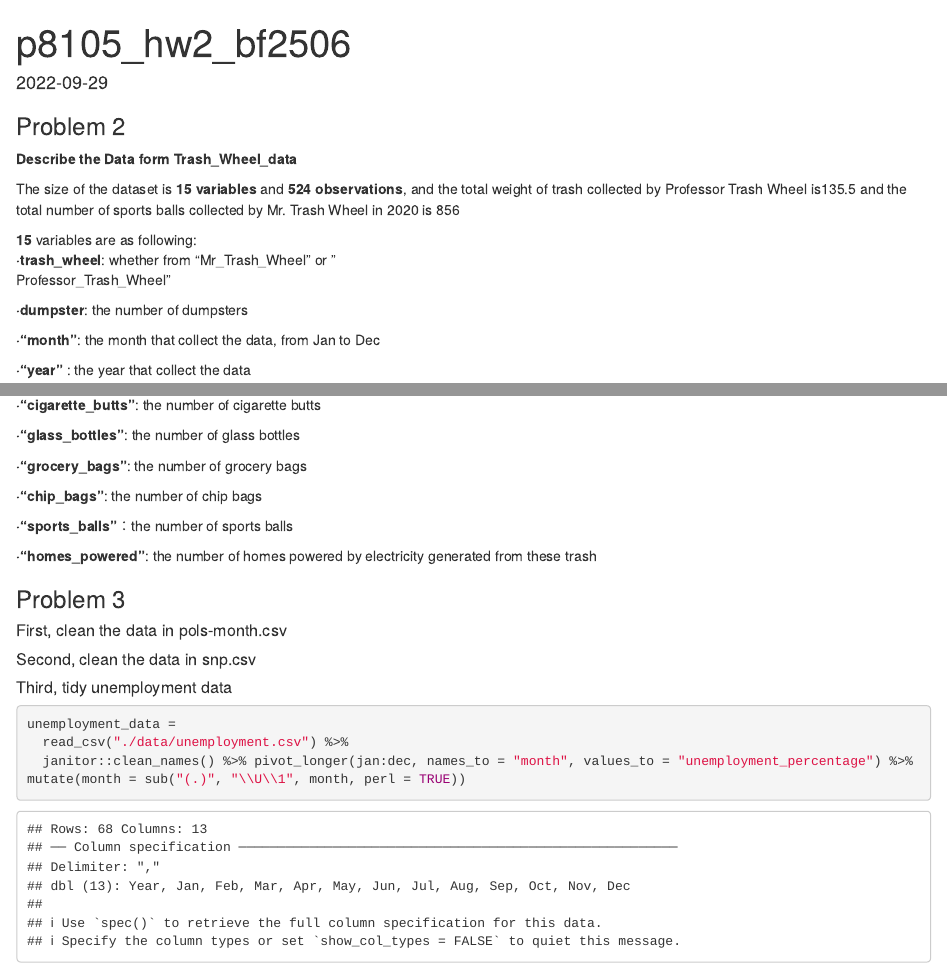
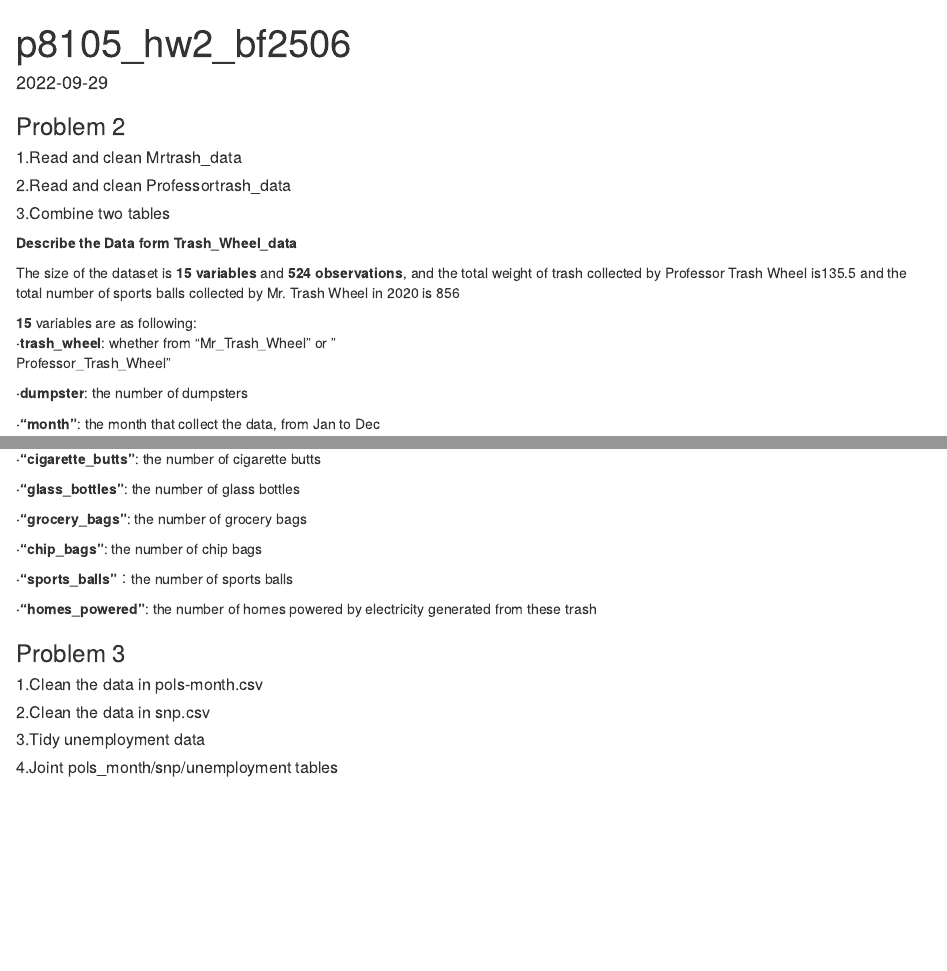
Before and after one commit to bf2506/p8105_hw2_bf2506, an R Markdown document (p8105_hw2_bf2506.Rmd): the page in a window 1100 px wide, from its top, and a second part further down, joined at a grey line. Rendered offline with R 4.5, knitr and Pandoc, with nearby package versions; column names are cleaned by a stand-in for the janitor package.

Commit message:
make code more readable

````diff
--- a/p8105_hw2_bf2506.Rmd
+++ b/p8105_hw2_bf2506.Rmd
@@ -10,6 +10,12 @@ library(magrittr)
 
 
 ### Problem 2
+
+##### 1.Read and clean Mrtrash_data
 ```{r read Mrtrash_wheel_data, message=FALSE, warning=FALSE, include=FALSE}
-raw_Mrtrash_wheel_data = readxl::read_excel("./data/Trash-Wheel-Collection-Totals-7-2020-2.xlsx", sheet = "Mr. Trash Wheel", range = "A2:N533", na = c("", "Decemeber Total", "November Total", "October Total", "September Total", "August Total", "July Total", "June Total", "May Total", "April Total", "March Total", "February Total", "January Total")
+raw_Mrtrash_wheel_data =
+  readxl::read_excel("./data/Trash-Wheel-Collection-Totals-7-2020-2.xlsx",
+  sheet = "Mr. Trash Wheel",
+  range = "A2:N533",
+  na = c("", "Decemeber Total", "November Total", "October Total", "September Total", "August Total", "July Total", "June Total", "May Total", "April Total", "March Total", "February Total", "January Total")
 )
@@ -18,15 +24,22 @@ Mrtrash_wheel_data = drop_na(raw_Mrtrash_wheel_data, Dumpster)
 ```
+
 ```{r rename and integer sportsballs in Mr, message=FALSE, warning=FALSE, include=FALSE}
 
 Mrtrash_wheel_data = janitor::clean_names(Mrtrash_wheel_data) %>% rename(volume_cubicyards = volume_cubic_yards) %>% mutate(sports_balls=as.integer(sports_balls))
 
 ```
 
+##### 2.Read and clean Professortrash_data
 ```{r read Professortrash_wheel_data, message=FALSE, warning=FALSE, include=FALSE}
-raw_Professortrash_wheel_data = readxl::read_excel("./data/Trash-Wheel-Collection-Totals-7-2020-2.xlsx", sheet = "Professor Trash Wheel", range = "A2:N115", na = c("", "Decemeber Total", "November Total", "October Total", "September Total", "August Total", "July Total", "June Total", "May Total", "April Total", "March Total", "February Total", "January Total")
+raw_Professortrash_wheel_data =
+  readxl::read_excel("./data/Trash-Wheel-Collection-Totals-7-2020-2.xlsx",
+  sheet = "Professor Trash Wheel",
+  range = "A2:N115",
+  na = c("", "Decemeber Total", "November Total", "October Total", "September Total", "August Total", "July Total", "June Total", "May Total", "April Total", "March Total", "February Total", "January Total")
 )
 
 Professortrash_wheel_data = drop_na(raw_Professortrash_wheel_data, Dumpster)
+
 ```
 
 ```{r rename and integer sportsballs in PRO, message=FALSE, warning=FALSE, include=FALSE}
@@ -35,6 +48,8 @@ Professortrash_wheel_data = janitor::clean_names(Professortrash_wheel_data) %>%
 
 ```
 
+
+##### 3.Combine two tables
 ```{r combine tables, message=FALSE, warning=FALSE, include=FALSE}
 Mrtrash_wheel_data =
   mutate(Mrtrash_wheel_data, trash_wheel = "Mr_Trash_Wheel")
@@ -45,7 +60,6 @@ Professortrash_wheel_data =
 Trash_Wheel_data =
   bind_rows(Mrtrash_wheel_data, Professortrash_wheel_data) %>% relocate(trash_wheel)
 
-Trash_Wheel_data
 ```
 
 **Describe the Data form Trash_Wheel_data**
@@ -86,29 +100,49 @@ Professor_Trash_Wheel"
 
 ### Problem 3
 
-##### First, clean the data in pols-month.csv
+##### 1.Clean the data in pols-month.csv
 ```{r read and clean  pols_month_data, message=FALSE, warning=FALSE, include=FALSE}
 pols_month_data=
-  read_csv("./data/pols-month.csv") %>% janitor::clean_names() %>% separate(mon, into = c("year", "month", "day"), sep = "\\-") %>% mutate( year = as.integer(year), month = as.integer(month), day = as.integer(day)) %>% mutate( month = replace(month, month == c(1,2,3,4,5,6,7,8,9,10,11,12), c("Jan", "Feb", "Mar", "Apr", "May", "Jun", "Jul", "Aug", "Sep", "Oct", "Nov", "Dec"))) %>% mutate(president = ifelse(prez_gop - prez_dem > 0, "gop", "dem")) %>% select(-c(prez_gop, prez_dem, day))
+  read_csv("./data/pols-month.csv") %>%
+  janitor::clean_names() %>%
+  separate(mon, into = c("year", "month", "day"), sep = "\\-") %>%
+  mutate( year = as.integer(year), month = as.integer(month), day = as.integer(day)) %>%
+  mutate( month = replace(month, month == c(1,2,3,4,5,6,7,8,9,10,11,12), c("Jan", "Feb", "Mar", "Apr", "May", "Jun", "Jul", "Aug", "Sep", "Oct", "Nov", "Dec"))) %>%
+  mutate(president = ifelse(prez_gop - prez_dem > 0, "gop", "dem")) %>%
+  select(-c(prez_gop, prez_dem, day))
+
 ```
 
-##### Second, clean the data in snp.csv
+##### 2.Clean the data in snp.csv
 ```{r read and clean  snp_data, message=FALSE, warning=FALSE, include=FALSE}
 
 snp_data_1 =
-  read_csv("./data/snp.csv", n_max = 175) %>% janitor::clean_names() %>% separate(date, into = c("year", "month", "day"), sep = "\\/") %>% select(-day) %>% mutate( year = as.integer(year), month = as.integer(month)) %>% mutate( year = as.integer(year + 2000))
+  read_csv("./data/snp.csv", n_max = 175) %>%
+  janitor::clean_names() %>%
+  separate(date, into = c("year", "month", "day"), sep = "\\/") %>%
+  select(-day) %>%
+  mutate( year = as.integer(year), month = as.integer(month)) %>%
+  mutate( year = as.integer(year + 2000))
 
 snp_data_2 =
-  read_csv("./data/snp.csv", skip = 176, col_names = FALSE) %>% separate(X1, into = c("month", "day", "year"), sep = "\\/") %>% select(-day) %>% rename(close = X2) %>% relocate(year) %>% mutate( year = as.integer(year), month = as.integer(month)) %>% mutate(year = ifelse(year == 0, as.integer(year + 2000), as.integer(year + 1900)))
+  read_csv("./data/snp.csv", skip = 176, col_names = FALSE) %>%
+  separate(X1, into = c("month", "day", "year"), sep = "\\/") %>%
+  select(-day) %>%
+  rename(close = X2) %>%
+  relocate(year) %>%
+  mutate( year = as.integer(year), month = as.integer(month)) %>%
+  mutate(year = ifelse(year == 0, as.integer(year + 2000), as.integer(year + 1900)))
 
 snp_data =
-  bind_rows(snp_data_1, snp_data_2) %>% janitor::clean_names() %>% arrange(year, month)  %>% mutate( month = recode(month, `1` = "Jan", `2` = "Feb", `3` = "Mar", `4` = "Apr", `5` = "May", `6` = "Jun", `7` = "Jul", `8` = "Aug", `9` = "Sep", `10` = "Oct", `11` = "Nov", `12` = "Dec"))
+  bind_rows(snp_data_1, snp_data_2) %>%
+  janitor::clean_names() %>%
+  arrange(year, month)  %>%
+  mutate( month = recode(month, `1` = "Jan", `2` = "Feb", `3` = "Mar", `4` = "Apr", `5` = "May", `6` = "Jun", `7` = "Jul", `8` = "Aug", `9` = "Sep", `10` = "Oct", `11` = "Nov", `12` = "Dec"))
 
 ```
 
-##### Third, tidy unemployment data
+##### 3.Tidy unemployment data
 
-```{r read and clean and tidy unemployment_data}
+```{r read and clean and tidy unemployment_data, message=FALSE, warning=FALSE, include=FALSE}
 unemployment_data =
   read_csv("./data/unemployment.csv") %>%
-  janitor::clean_names() %>% pivot_longer(jan:dec, names_to = "month", values_to = "unemployment_percentage") %>% mutate(month = sub("(.)", "\\U\\1", month, perl = TRUE))
@@ -115,3 +155,8 @@ unemployment_data =
+##### 4.Joint pols_month/snp/unemployment tables
+
+```{r joint tables}
+
+
 
 
 
````
Also changed, not shown: p8105_hw2_bf2506.html, p8105_hw2_bf2506.Rmd (8 more changed lines).
